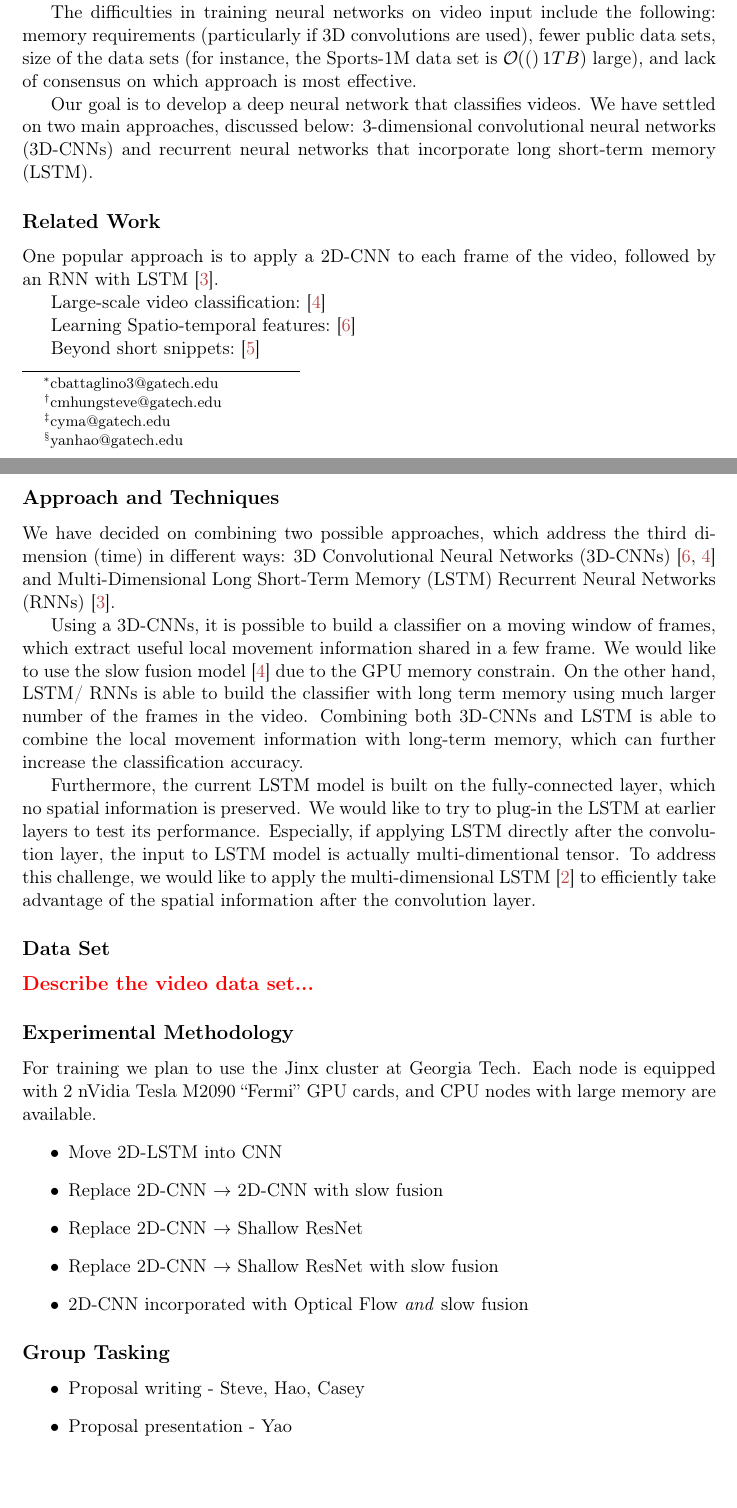
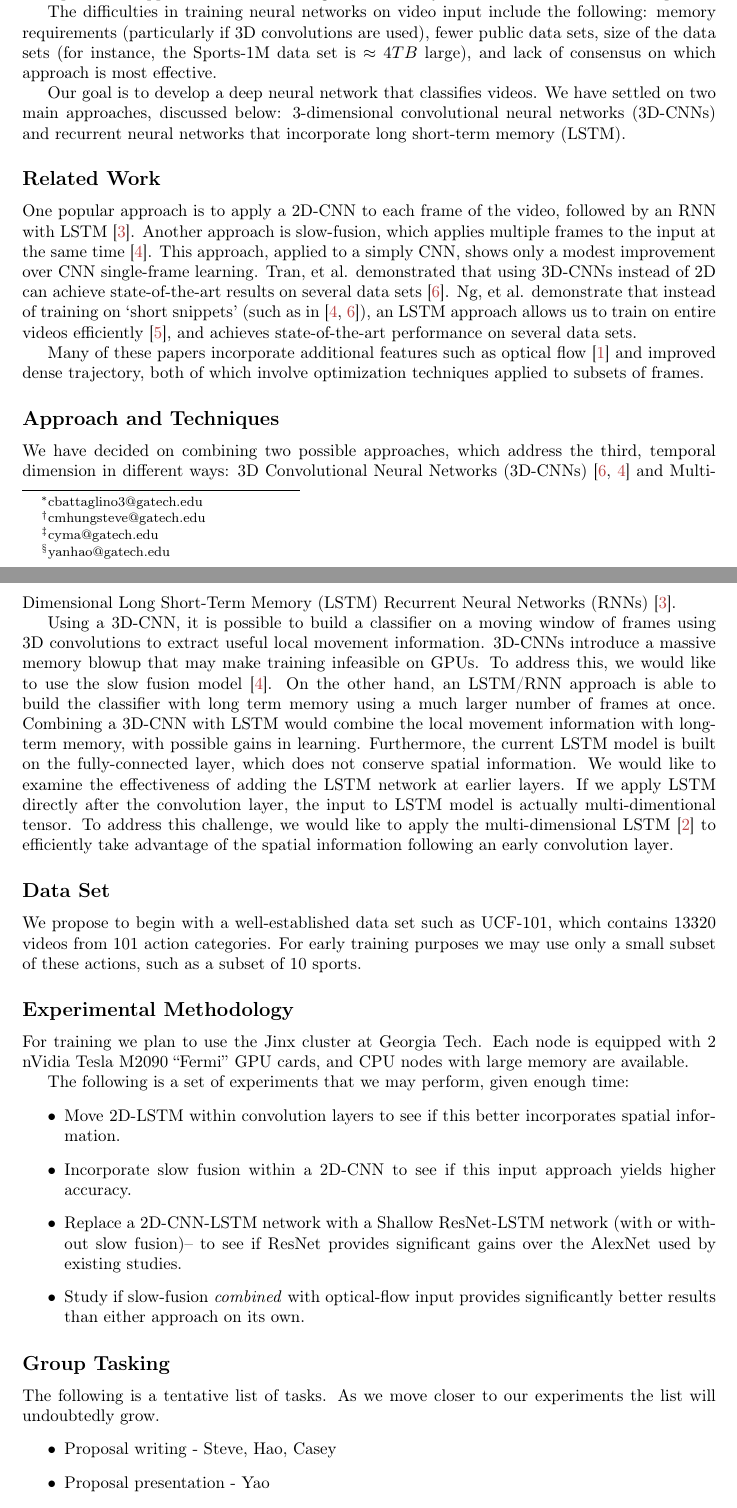
Before and after one commit to cjbattagl/deeplearningproj, a LaTeX document (proposal.tex, which reads 0-00-proposal.tex): two parts of pages 1 and 2 of 3, joined at a grey line, cut so that both start at the same text, the shorter picture padded with empty space. Compiled offline with pdfLaTeX.

Commit message:
added lots of stuff

```diff
--- a/0-00-proposal.tex
+++ b/0-00-proposal.tex
@@ -16,59 +16,54 @@ We have settled on two main approaches, discussed below: 3-dimensional convoluti
 
 %Recurrent long-term convolutional models are most frequently used in speech and language applications, but it is possible to apply them to visual time-series data.
 One popular approach is to apply a 2D-CNN to each frame of the video, followed by an RNN with LSTM~\cite{ltrcn}.
+Another approach is slow-fusion, which applies multiple frames to the input at the same time~\cite{cnnvid}. This approach, applied to a simply CNN, shows only a modest improvement over CNN single-frame learning.
+Tran, et al. demonstrated that using 3D-CNNs instead of 2D can achieve state-of-the-art results on several data sets~\cite{stf}.
+Ng, et al. demonstrate that instead of training on `short snippets' (such as in~\cite{cnnvid,stf}), an LSTM approach allows us to train on entire videos efficiently~\cite{snip}, and achieves state-of-the-art performance on several data sets.
 
-
-Large-scale video classification:~\cite{cnnvid}
-
-Learning Spatio-temporal features:~\cite{stf}
-
-Beyond short snippets:~\cite{snip}
+Many of these papers incorporate additional features such as optical flow~\cite{brox} and improved dense trajectory, both of which involve optimization techniques applied to subsets of frames.
 \subsection*{Approach and Techniques}
 %What is your proposed approach to solving the problem? How does it compare to existing approaches?
 %Note: It's OK for these projects to be similar to existing approaches, although if you want to publish the results they will have to have some novelty.
-
 We have decided on combining two possible approaches, which address
-the third dimension (time) in different ways: 3D Convolutional Neural
-Networks (3D-CNNs) \cite{stf,cnnvid} and Multi-Dimensional Long
-Short-Term Memory (LSTM) Recurrent Neural Networks (RNNs) \cite{ltrcn}.
+the third, temporal dimension in different ways: 3D Convolutional Neural
+Networks (3D-CNNs)~\cite{stf,cnnvid} and Multi-Dimensional Long
+Short-Term Memory (LSTM) Recurrent Neural Networks (RNNs)~\cite{ltrcn}.
 
 % 3D-CNNs
-Using a 3D-CNNs, it is possible to build a classifier on a moving window
-of frames, which extract useful local movement information shared
-in a few frame. We would like to use the slow fusion model \cite{cnnvid}
-due to the GPU memory constrain. On the other hand, LSTM/ RNNs is
+Using a 3D-CNN, it is possible to build a classifier on a moving window
+of frames using 3D convolutions to extract useful local movement information. 3D-CNNs introduce a massive memory blowup that may make training infeasible on GPUs.
+To address this, we would like to use the slow fusion model~\cite{cnnvid}. On the other hand, an LSTM/RNN approach is
 able to build the classifier with long term memory
-using much larger number of the frames in the video.
-Combining both 3D-CNNs and LSTM is able to combine the
-local movement information with long-term memory,
-which can further increase the classification accuracy.
-
+using a much larger number of frames at once.
+Combining a 3D-CNN with LSTM would combine the
+local movement information with long-term memory, with possible gains in learning.
 % LSTM
 Furthermore, the current LSTM model is built on the fully-connected
-layer, which no spatial information is preserved. We would like to
-try to plug-in the LSTM at earlier layers to test its performance.
-Especially, if applying LSTM directly after the convolution layer,
+layer, which does not conserve spatial information. We would like to examine the
+effectiveness of adding the LSTM network at earlier layers.
+If we apply LSTM directly after the convolution layer,
 the input to LSTM model is actually multi-dimentional tensor. To address
 this challenge, we would like to apply the multi-dimensional LSTM
 \cite{byeon2015scene} to efficiently take advantage of the spatial
-information after the convolution layer.
-
+information following an early convolution layer.
 
 \subsection*{Data Set}
-%What data are you planning to apply your approach to?
-\TODO{Describe the video data set...}
+We propose to begin with a well-established data set such as UCF-101, which contains 13320 videos from 101 action categories. For early training purposes we may use only a small subset of these actions, such as a subset of 10 sports.
+
 \subsection*{Experimental Methodology}
 %What specific experiments are you planning on conducting? How are they testing the specific problem you want to solve?
 For training we plan to use the Jinx cluster at Georgia Tech. Each node is equipped with 2 nVidia Tesla M2090 ``Fermi'' GPU cards, and CPU nodes with large memory are available.
+
+The following is a set of experiments that we may perform, given enough time:
 \begin{itemize}
-\item Move 2D-LSTM into CNN
-\item Replace 2D-CNN $\to$ 2D-CNN with slow fusion
-\item Replace 2D-CNN $\to$ Shallow ResNet
-\item Replace 2D-CNN $\to$ Shallow ResNet with slow fusion
-\item 2D-CNN incorporated with Optical Flow \emph{and} slow fusion
+\item Move 2D-LSTM within convolution layers to see if this better incorporates spatial information.
+\item Incorporate slow fusion within a 2D-CNN to see if this input approach yields higher accuracy.
+\item Replace a 2D-CNN-LSTM network with a Shallow ResNet-LSTM network (with or without slow fusion)-- to see if ResNet provides significant gains over the AlexNet used by existing studies.
+\item Study if slow-fusion \emph{combined} with optical-flow input provides significantly better results than either approach on its own.
 \end{itemize}
 \subsection*{Group Tasking}
 %A plan of breaking up the project (who will do what). Note that all team members must make a meaningful/significant contribution (i.e. not just do the reporting/posters).
+The following is a tentative list of tasks. As we move closer to our experiments the list will undoubtedly grow.
 \begin{itemize}
 \item Proposal writing - Steve, Hao, Casey
 \item Proposal presentation - Yao
--- a/proposal.tex
+++ b/proposal.tex
@@ -1,4 +1,4 @@
-\documentclass[11pt]{article}
+\documentclass[10pt]{article}
 %\documentclass[leqno,onefignum,onetabnum]{siamltex1213}
 \newcommand{\ourtitle}{CS 8803DL: Deep Learning Project Proposal}
 \newcommand{\ourinstitution}{Georgia Institute of Technology}
```
Also changed, not shown: 0-00-proposal.tex (2 more changed lines).
